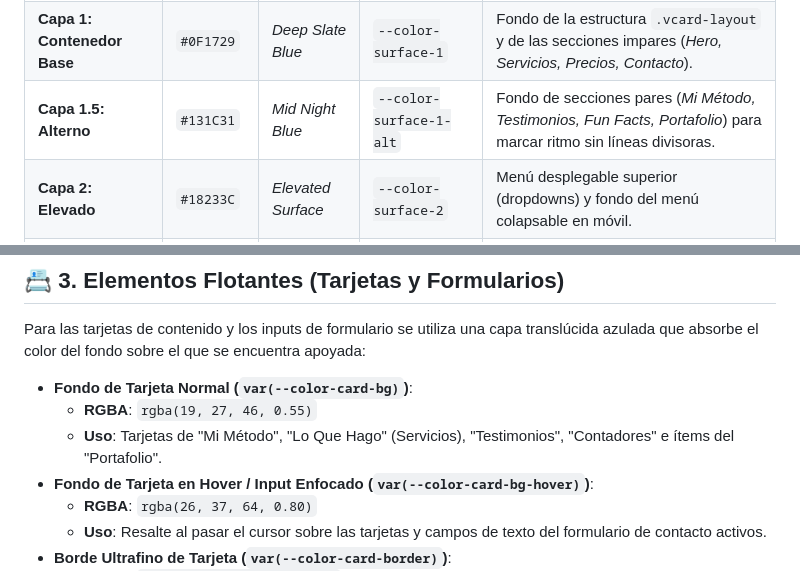
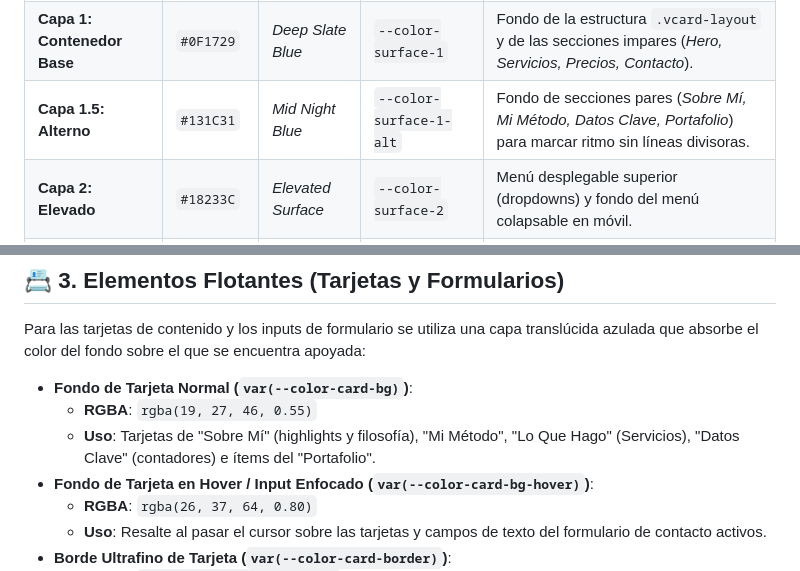
Before and after one commit to dmetrics1/personal-landing, a Markdown page: colores_paleta.md, 2 parts joined by grey strips. Drawn GitHub-style.

Commit message:
docs: actualizar colores_paleta.md con las secciones vigentes

```diff
--- a/colores_paleta.md
+++ b/colores_paleta.md
@@ -35,7 +35,7 @@ graph TD
 | :--- | :--- | :--- | :--- | :--- |
 | **Capa 0: Fondo General** | `#0A0E1A` | *Night Blue Base* | `--color-bg-body` | Fondo del lienzo completo (`html` y `body`). |
 | **Capa 1: Contenedor Base**| `#0F1729` | *Deep Slate Blue* | `--color-surface-1` | Fondo de la estructura `.vcard-layout` y de las secciones impares (*Hero, Servicios, Precios, Contacto*). |
-| **Capa 1.5: Alterno** | `#131C31` | *Mid Night Blue* | `--color-surface-1-alt` | Fondo de secciones pares (*Mi Método, Testimonios, Fun Facts, Portafolio*) para marcar ritmo sin líneas divisoras. |
+| **Capa 1.5: Alterno** | `#131C31` | *Mid Night Blue* | `--color-surface-1-alt` | Fondo de secciones pares (*Sobre Mí, Mi Método, Datos Clave, Portafolio*) para marcar ritmo sin líneas divisoras. |
 | **Capa 2: Elevado** | `#18233C` | *Elevated Surface* | `--color-surface-2` | Menú desplegable superior (dropdowns) y fondo del menú colapsable en móvil. |
 | **Capa 3: Destacado** | `#202D4E` | *Highlight Surface* | `--color-surface-3` | Fondo interior de la foto de perfil y tarjeta central destacada de precios. |
 
@@ -46,7 +46,7 @@ Para las tarjetas de contenido y los inputs de formulario se utiliza una capa tr
 
 *   **Fondo de Tarjeta Normal (`var(--color-card-bg)`)**:
     *   **RGBA**: `rgba(19, 27, 46, 0.55)`
-    *   **Uso**: Tarjetas de "Mi Método", "Lo Que Hago" (Servicios), "Testimonios", "Contadores" e ítems del "Portafolio".
+    *   **Uso**: Tarjetas de "Sobre Mí" (highlights y filosofía), "Mi Método", "Lo Que Hago" (Servicios), "Datos Clave" (contadores) e ítems del "Portafolio".
 *   **Fondo de Tarjeta en Hover / Input Enfocado (`var(--color-card-bg-hover)`)**:
     *   **RGBA**: `rgba(26, 37, 64, 0.80)`
     *   **Uso**: Resalte al pasar el cursor sobre las tarjetas y campos de texto del formulario de contacto activos.
```
